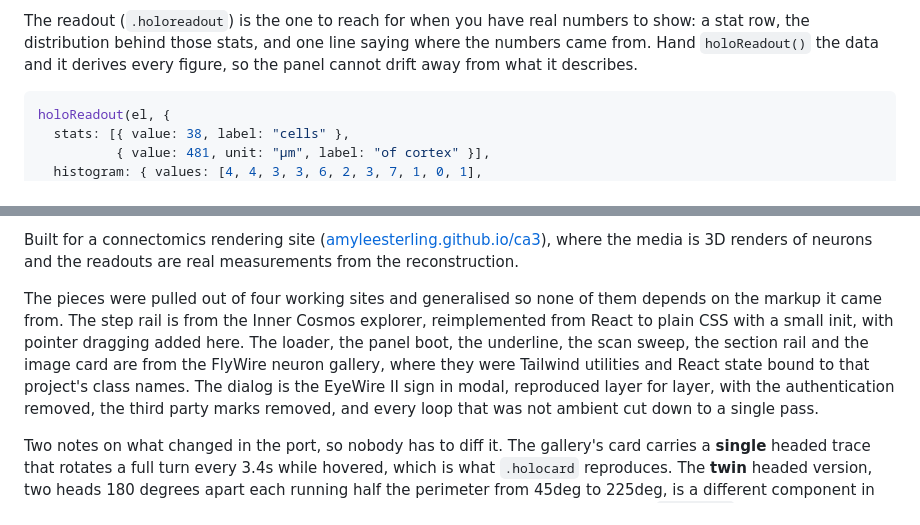
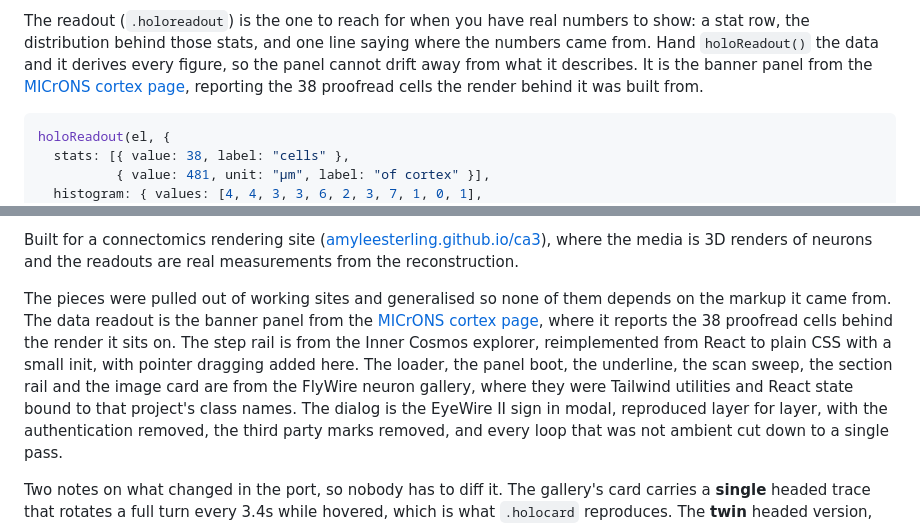
Before and after one commit to amyleesterling/scifi-ui, a Markdown page: README.md, 2 parts joined by grey strips. GitHub-like rendering.

Commit message:
Link the readout to the page it was extracted from
The MICrONS cortex page is where .holoreadout ships. Naming it without
linking it left the one claim this repo rests on, that every component
comes from code that actually runs, unverifiable by a reader.

````diff
--- a/README.md
+++ b/README.md
@@ -55,7 +55,9 @@ columns.
 The readout (`.holoreadout`) is the one to reach for when you have real numbers
 to show: a stat row, the distribution behind those stats, and one line saying
 where the numbers came from. Hand `holoReadout()` the data and it derives every
-figure, so the panel cannot drift away from what it describes.
+figure, so the panel cannot drift away from what it describes. It is the banner
+panel from the [MICrONS cortex page](https://amyleesterling.github.io/microns/),
+reporting the 38 proofread cells the render behind it was built from.
 
 ```js
 holoReadout(el, {
@@ -578,12 +580,15 @@ Built for a connectomics rendering site
 media is 3D renders of neurons and the readouts are real measurements from the
 reconstruction.
 
-The pieces were pulled out of four working sites and generalised so none of them
-depends on the markup it came from. The step rail is from the Inner Cosmos
-explorer, reimplemented from React to plain CSS with a small init, with pointer
-dragging added here. The loader, the panel boot, the underline, the scan sweep,
-the section rail and the image card are from the FlyWire neuron gallery, where
-they were Tailwind utilities and React state bound to that project's class names.
+The pieces were pulled out of working sites and generalised so none of them
+depends on the markup it came from. The data readout is the banner panel from
+the [MICrONS cortex page](https://amyleesterling.github.io/microns/), where it
+reports the 38 proofread cells behind the render it sits on. The step rail is
+from the Inner Cosmos explorer, reimplemented from React to plain CSS with a
+small init, with pointer dragging added here. The loader, the panel boot, the
+underline, the scan sweep, the section rail and the image card are from the
+FlyWire neuron gallery, where they were Tailwind utilities and React state
+bound to that project's class names.
 The dialog is the EyeWire II sign in modal, reproduced layer for layer, with the
 authentication removed, the third party marks removed, and every loop that was
 not ambient cut down to a single pass.
````
